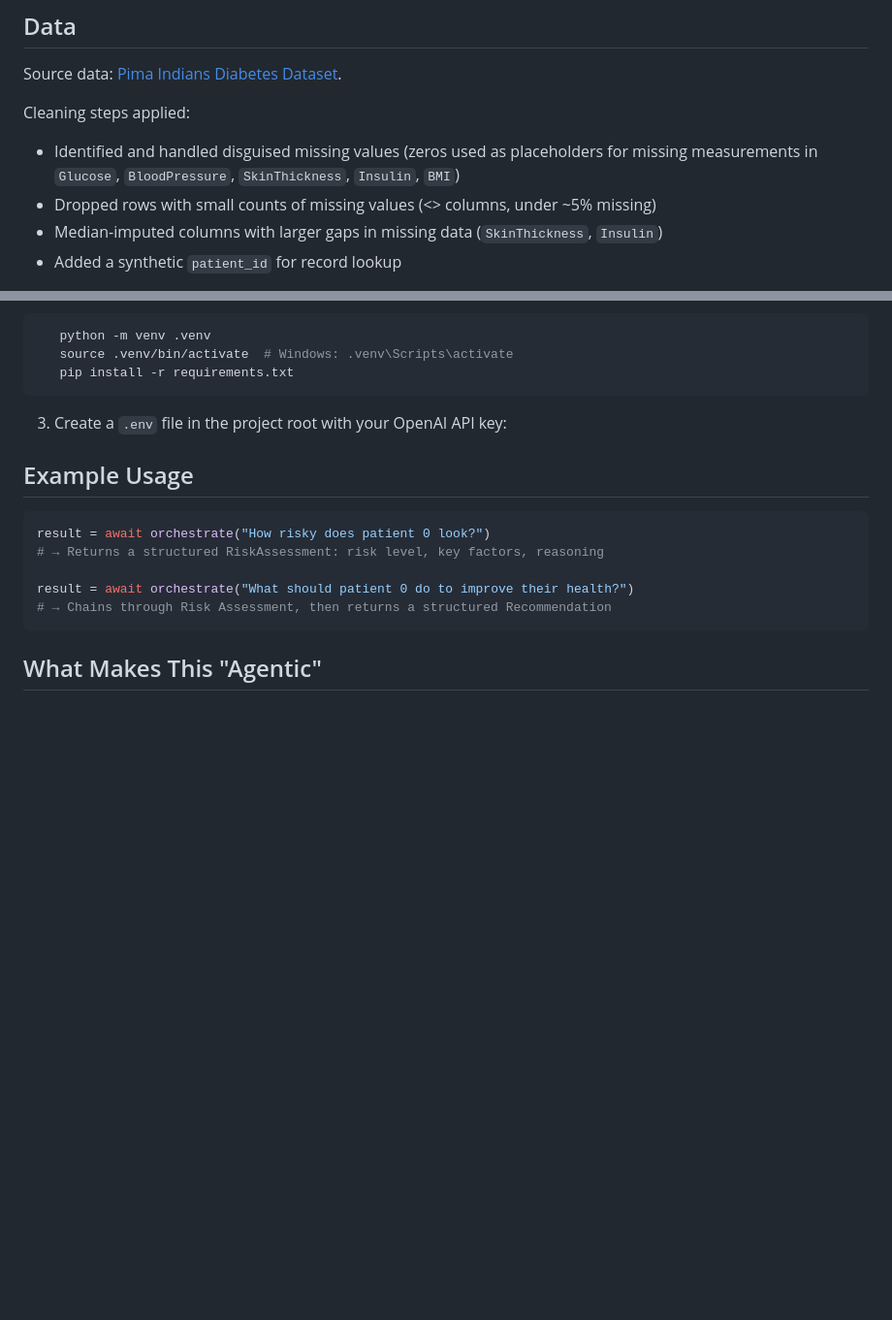
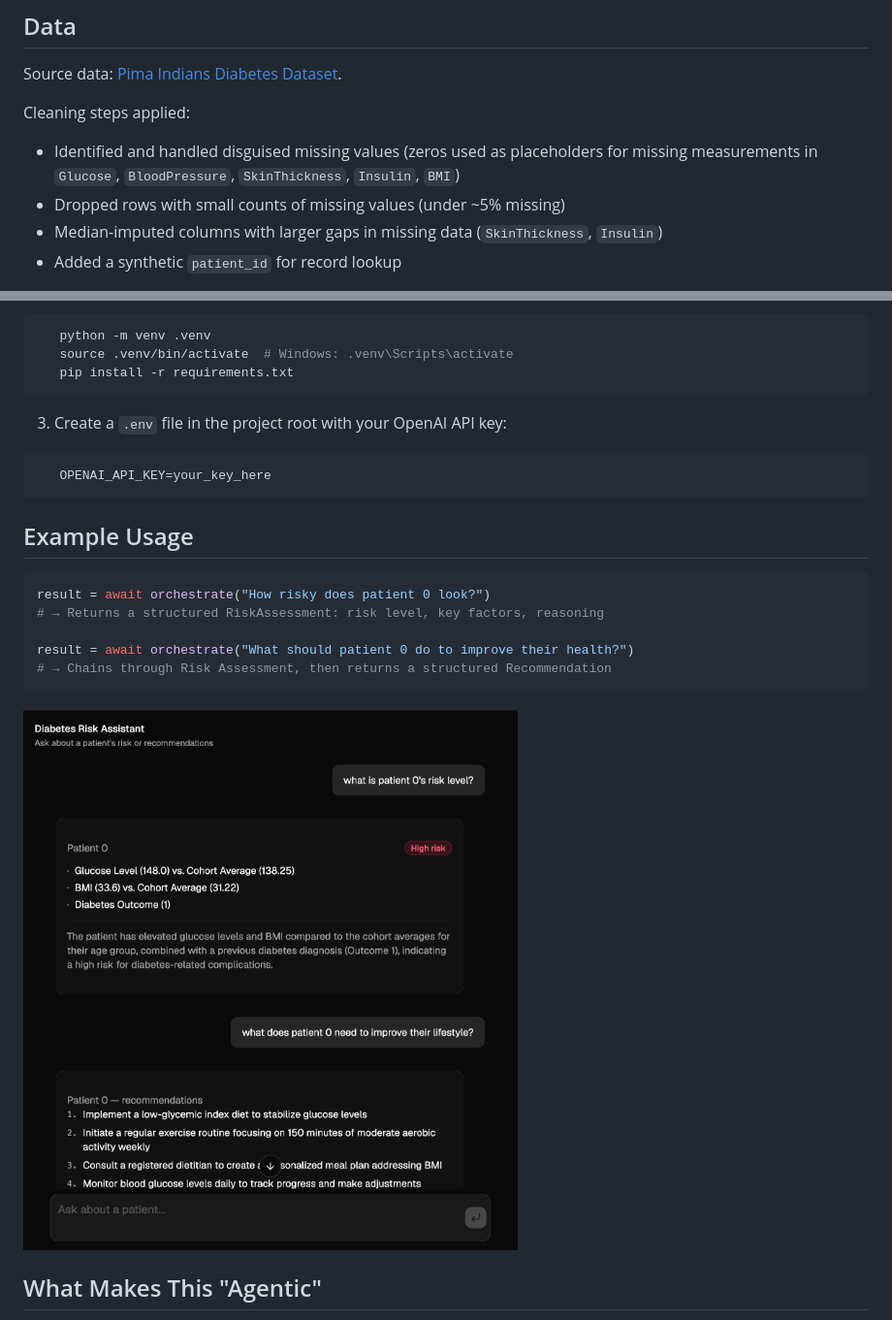
Before and after one commit to anshdeepb/agentic_ai_diabetes, a Markdown page: README.md, 2 parts joined by grey strips. Shown at 97% size. Drawn GitHub-style; pictures changed too: docs/example_usage.png (added); blank space fills up the shorter version.

Commit message:
update the README to incorporate the new pipeline changes

````diff
--- a/README.md
+++ b/README.md
@@ -52,7 +52,7 @@ Cleaning steps applied:
 - Identified and handled disguised missing values (zeros used as placeholders
   for missing measurements in `Glucose`, `BloodPressure`, `SkinThickness`,
   `Insulin`, `BMI`)
-- Dropped rows with small counts of missing values (<<X>> columns, under ~5% missing)
+- Dropped rows with small counts of missing values (under ~5% missing)
 - Median-imputed columns with larger gaps in missing data (`SkinThickness`, `Insulin`)
 - Added a synthetic `patient_id` for record lookup
 
@@ -76,6 +76,9 @@ Cleaning steps applied:
 ```
 
 3. Create a `.env` file in the project root with your OpenAI API key:
+```
+   OPENAI_API_KEY=your_key_here
+```
 
 ## Example Usage
 
@@ -86,6 +89,8 @@ result = await orchestrate("How risky does patient 0 look?")
 result = await orchestrate("What should patient 0 do to improve their health?")
 # → Chains through Risk Assessment, then returns a structured Recommendation
 ```
+
+![example_usage](docs/example_usage.png)
 
 ## What Makes This "Agentic"
 
````
